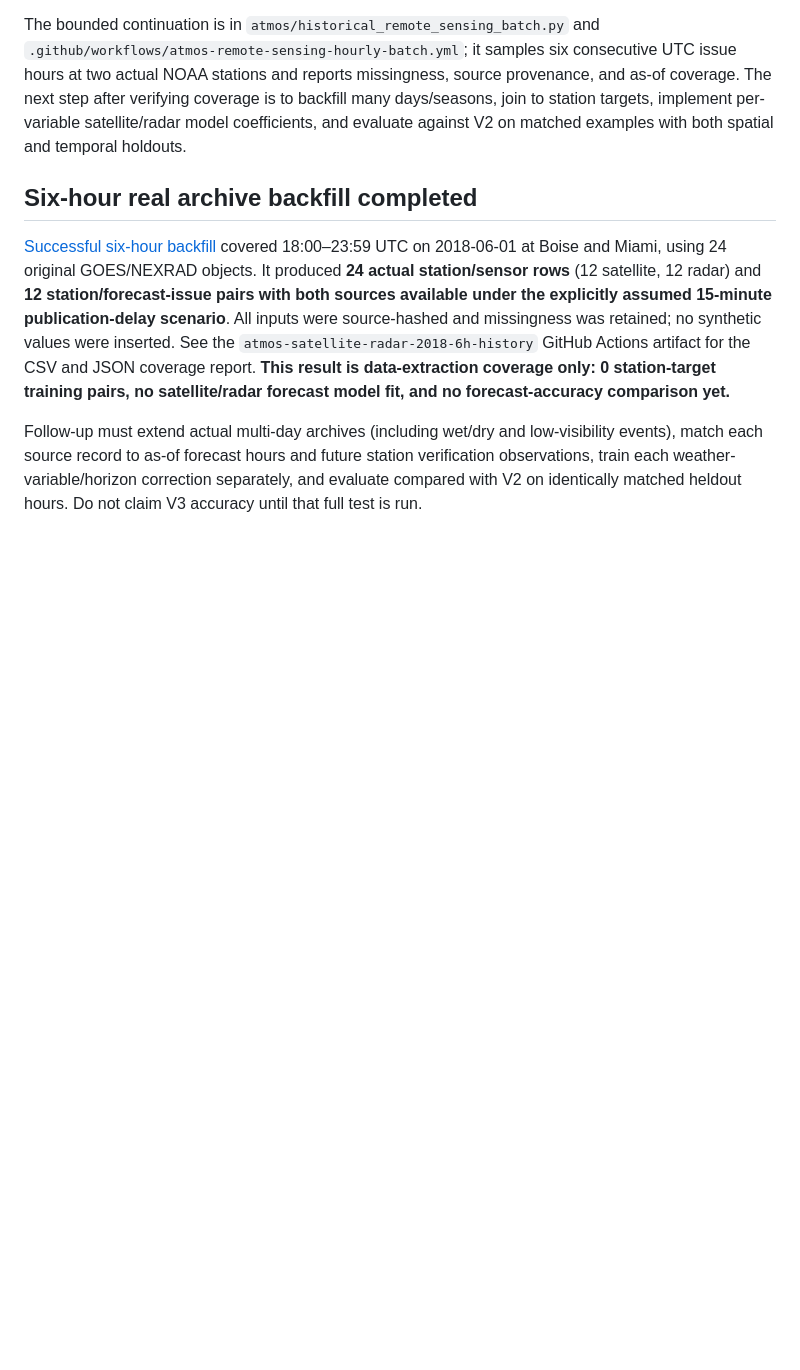
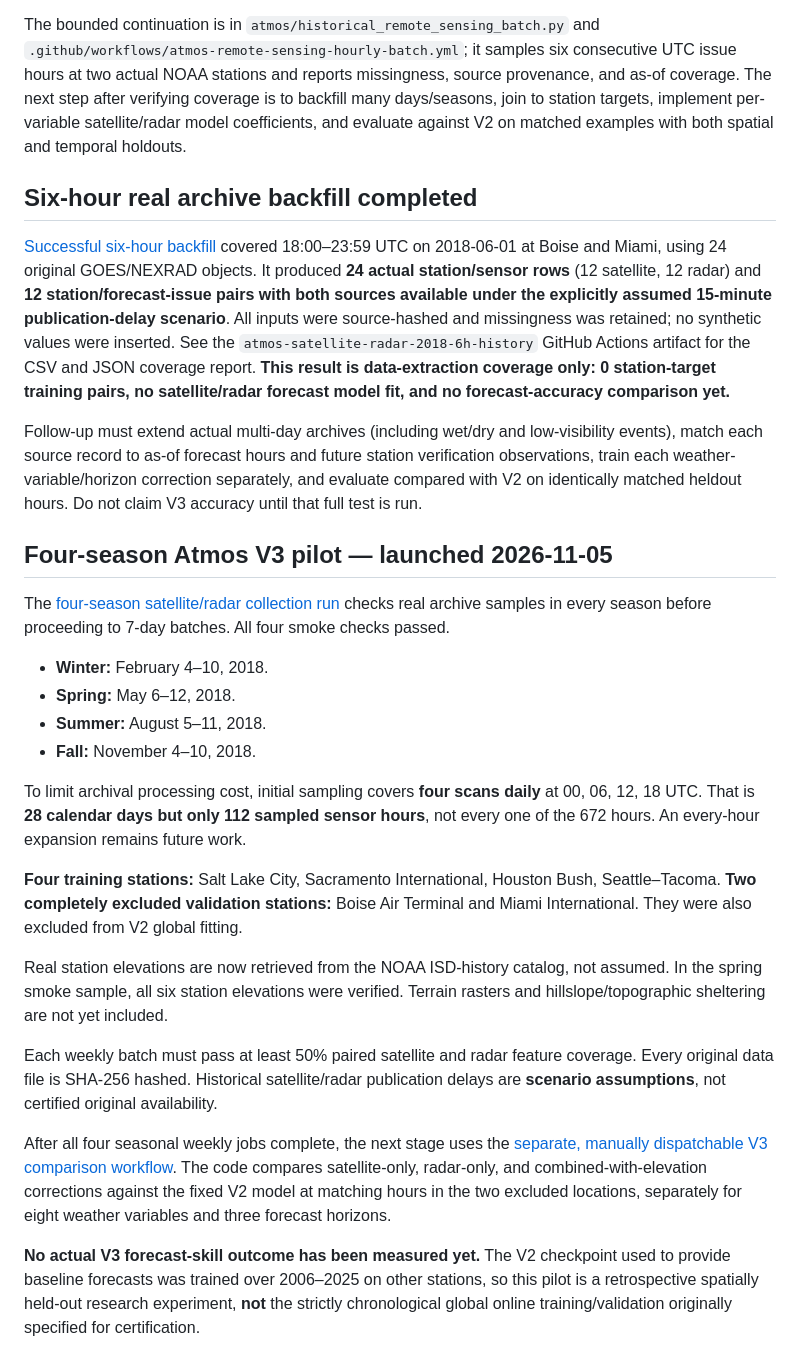
Before and after one commit to msbowman87-cmd/archer-atmos, a Markdown page: docs/atmos-radar-satellite-integration.md, the part around the change. GitHub-like rendering; blank space fills up the shorter version.

Commit message:
Document launched seasonal V3 source-data study, independent stations, elevation and accuracy limitations

```diff
--- a/docs/atmos-radar-satellite-integration.md
+++ b/docs/atmos-radar-satellite-integration.md
@@ -62,3 +62,25 @@ The bounded continuation is in `atmos/historical_remote_sensing_batch.py` and `.
 [Successful six-hour backfill](https://github.com/msbowman87-cmd/archer-atmos/actions/runs/42071046065) covered 18:00–23:59 UTC on 2018-06-01 at Boise and Miami, using 24 original GOES/NEXRAD objects. It produced **24 actual station/sensor rows** (12 satellite, 12 radar) and **12 station/forecast-issue pairs with both sources available under the explicitly assumed 15-minute publication-delay scenario**. All inputs were source-hashed and missingness was retained; no synthetic values were inserted. See the `atmos-satellite-radar-2018-6h-history` GitHub Actions artifact for the CSV and JSON coverage report. **This result is data-extraction coverage only: 0 station-target training pairs, no satellite/radar forecast model fit, and no forecast-accuracy comparison yet.**
 
 Follow-up must extend actual multi-day archives (including wet/dry and low-visibility events), match each source record to as-of forecast hours and future station verification observations, train each weather-variable/horizon correction separately, and evaluate compared with V2 on identically matched heldout hours. Do not claim V3 accuracy until that full test is run.
+
+
+## Four-season Atmos V3 pilot — launched 2026-11-05
+
+The [four-season satellite/radar collection run](https://github.com/msbowman87-cmd/archer-atmos/actions/runs/42094763476) checks real archive samples in every season before proceeding to 7-day batches. All four smoke checks passed.
+
+- **Winter:** February 4–10, 2018.
+- **Spring:** May 6–12, 2018.
+- **Summer:** August 5–11, 2018.
+- **Fall:** November 4–10, 2018.
+
+To limit archival processing cost, initial sampling covers **four scans daily** at 00, 06, 12, 18 UTC. That is **28 calendar days but only 112 sampled sensor hours**, not every one of the 672 hours. An every-hour expansion remains future work.
+
+**Four training stations:** Salt Lake City, Sacramento International, Houston Bush, Seattle–Tacoma. **Two completely excluded validation stations:** Boise Air Terminal and Miami International. They were also excluded from V2 global fitting.
+
+Real station elevations are now retrieved from the NOAA ISD-history catalog, not assumed. In the spring smoke sample, all six station elevations were verified. Terrain rasters and hillslope/topographic sheltering are not yet included.
+
+Each weekly batch must pass at least 50% paired satellite and radar feature coverage. Every original data file is SHA-256 hashed. Historical satellite/radar publication delays are **scenario assumptions**, not certified original availability.
+
+After all four seasonal weekly jobs complete, the next stage uses the [separate, manually dispatchable V3 comparison workflow](https://github.com/msbowman87-cmd/archer-atmos/blob/research/daily-walk-forward-20261101/.github/workflows/atmos-v3-seasonal-skill-evaluation.yml). The code compares satellite-only, radar-only, and combined-with-elevation corrections against the fixed V2 model at matching hours in the two excluded locations, separately for eight weather variables and three forecast horizons.
+
+**No actual V3 forecast-skill outcome has been measured yet.** The V2 checkpoint used to provide baseline forecasts was trained over 2006–2025 on other stations, so this pilot is a retrospective spatially held-out research experiment, **not** the strictly chronological global online training/validation originally specified for certification.
```
